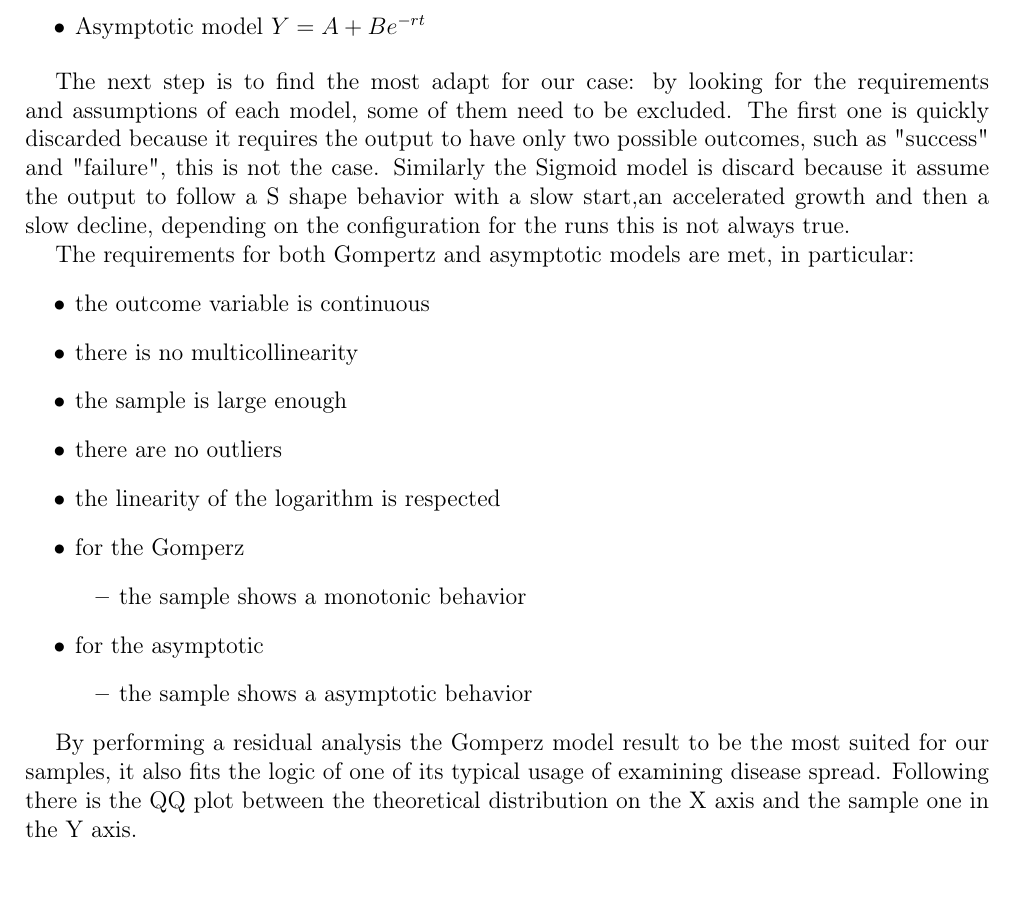
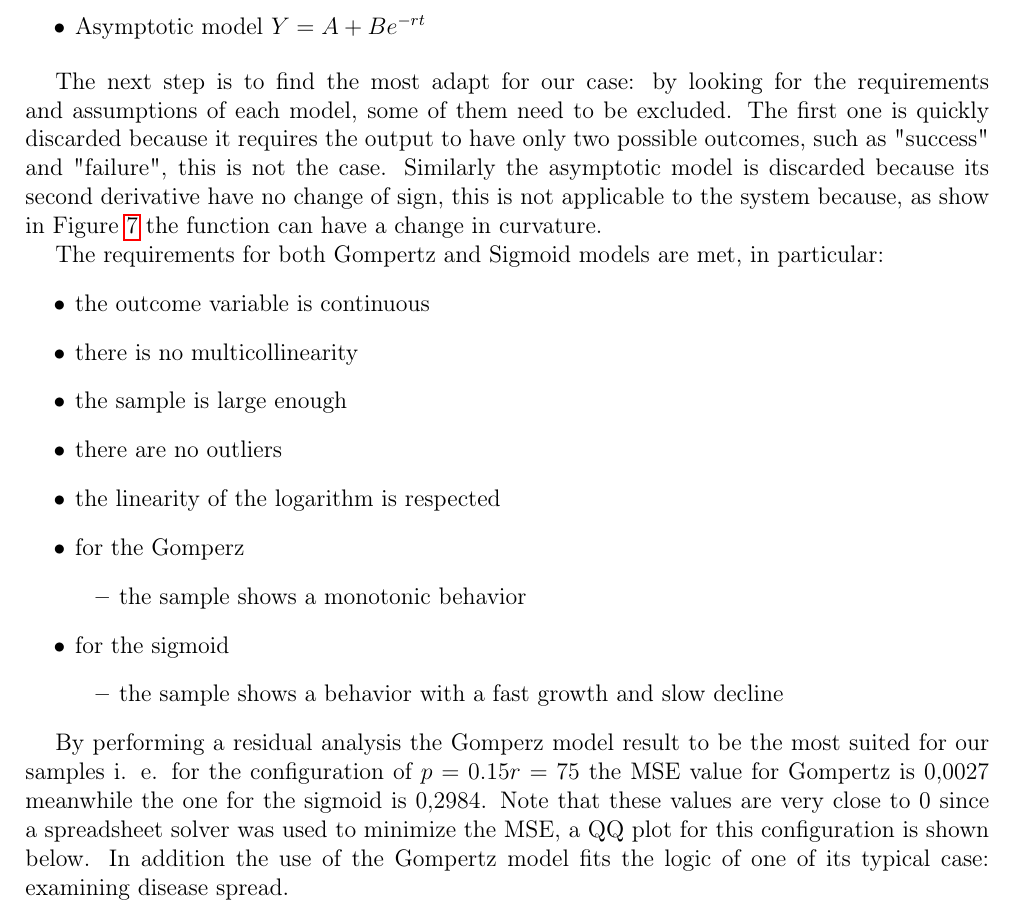
Before and after one commit to glmquint/EpidemicBroadcast, a LaTeX document (documentation/EpidemicBroadcastDocumentation.tex, which reads documentation/Model_fitting.tex): part of page 15 of 27 before the commit and part of page 14 of 26 after it, cut so that both start at the same text. Compiled offline with pdfLaTeX.

Commit message:
modify the Model_fitting chapter to be more clear on the QQ plot

```diff
--- a/documentation/Model_fitting.tex
+++ b/documentation/Model_fitting.tex
@@ -9,10 +9,10 @@ In the following section we try to find and determine a model to describe the ev
 \end{itemize}
 
 The next step is to find the most adapt for our case: by looking for the requirements and assumptions of each model, some of them need to be excluded. The first one is quickly discarded because it requires the output to have only two possible outcomes, such as "success" and "failure", this is not the case.
-Similarly the Sigmoid model is discard because it assume the output to follow a S shape behavior with a slow start,an accelerated growth and then a slow decline, depending on the configuration for the runs this is not always true.
+Similarly the asymptotic model is discarded because its second derivative have no change of sign, this is not applicable to the system because, as show in Figure \ref{fig:done-status-log} the function can have a change in curvature.
 
 
-The requirements for both Gompertz and asymptotic models are met, in particular:
+The requirements for both Gompertz and Sigmoid models are met, in particular:
 \begin{itemize}
 	\item the outcome variable is continuous
 	\item there is no multicollinearity
@@ -24,16 +24,15 @@ The requirements for both Gompertz and asymptotic models are met, in particular:
 		\begin{itemize}
 			\item the sample shows a monotonic behavior
 		\end{itemize}
-		\item for the asymptotic
+		\item for the sigmoid
 		\begin{itemize}
-			\item the sample shows a asymptotic behavior
+			\item the sample shows a behavior with a fast growth and slow decline
 		\end{itemize}
 \end{itemize}
 
-%TODO rimuovere esclusione del modello sigmoidale e aggiunta esclusione dell'asintotico causa derivata seconda
-% analisi sui residui considerando diverse combinazioni di parametri: a titolo di esempio,
 
-By performing a residual analysis the Gomperz model result to be the most suited for our samples, it also fits the logic of one of its typical usage of examining disease spread. Following there is the QQ plot between the theoretical distribution on the X axis and the sample one in the Y axis.
+
+By performing a residual analysis the Gomperz model result to be the most suited for our samples i. e. for the configuration of $p=0.15 r=75$ the MSE value for Gompertz is 0,0027 meanwhile the one for the sigmoid is 0,2984. Note that these values are very close to 0 since a spreadsheet solver was used to minimize the MSE, a QQ plot for this configuration is shown below. In addition the use of the Gompertz model fits the logic of one of its typical case: examining disease spread.
 
 \begin{figure}[H]
 \centering
```
Also changed, not shown: documentation/EpidemicBroadcastDocumentation.tex (+0 -1 lines), documentation/Model_fitting.tex (1 more changed lines).
